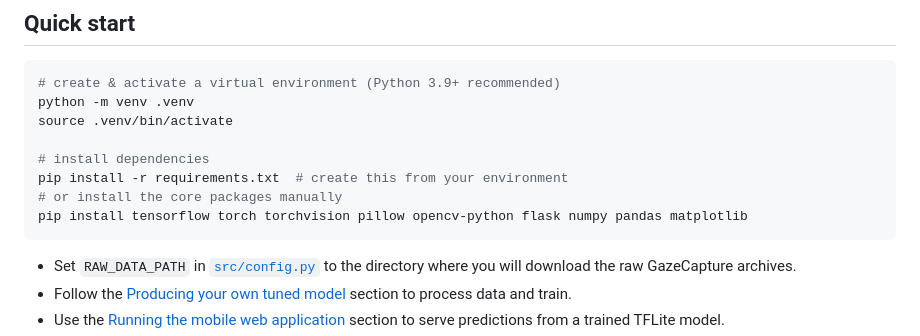
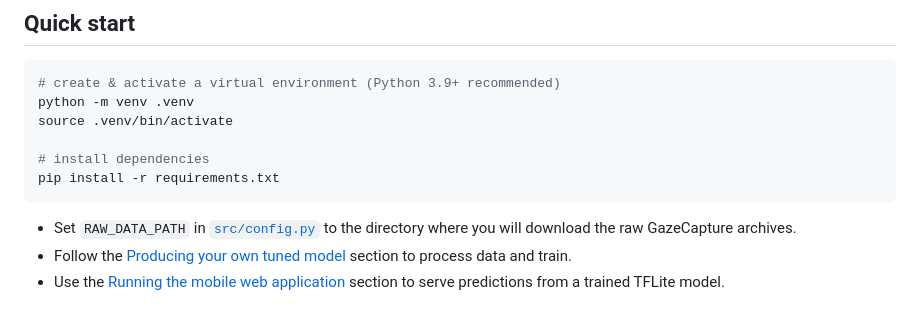
Before and after one commit to louisarts/GazeTrack-Mobile-Eye-Tracking, a Markdown page: README.md, the part around the change. GitHub-like rendering; blank space fills up the shorter version.

````diff
--- a/README.md
+++ b/README.md
@@ -19,9 +19,7 @@ python -m venv .venv
 source .venv/bin/activate
 
 # install dependencies
-pip install -r requirements.txt  # create this from your environment
-# or install the core packages manually
-pip install tensorflow torch torchvision pillow opencv-python flask numpy pandas matplotlib
+pip install -r requirements.txt
 ```
 
 * Set `RAW_DATA_PATH` in [`src/config.py`](src/config.py) to the directory where you will download the raw GazeCapture archives.
````
